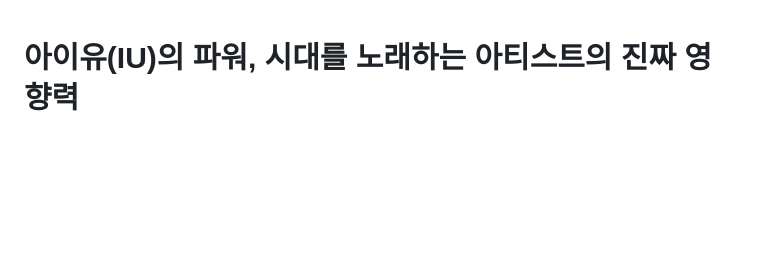
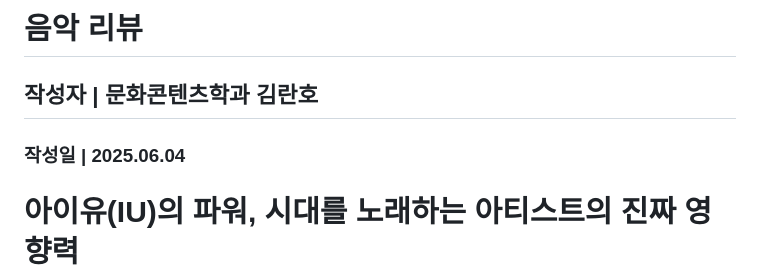
Before and after one commit to pdjdev/2025-webpublishing, a Markdown page: raw_posts/music_IU.md, the part around the change. Drawn GitHub-style; blank space fills up the shorter version.

```diff
--- a/raw_posts/music_IU.md
+++ b/raw_posts/music_IU.md
@@ -1,3 +1,7 @@
+# 음악 리뷰
+## 작성자 | 문화콘텐츠학과 김란호
+### 작성일 | 2025.06.04
+
 # 아이유(IU)의 파워, 시대를 노래하는 아티스트의 진짜 영향력
 
 아이유(IU)는 대한민국을 대표하는 싱어송라이터이자 배우로, 단순히 음악계에서의 성공을 넘어, 한국 대중문화 전반에 큰 영향력을 끼치는 상징적인 존재다.
```
